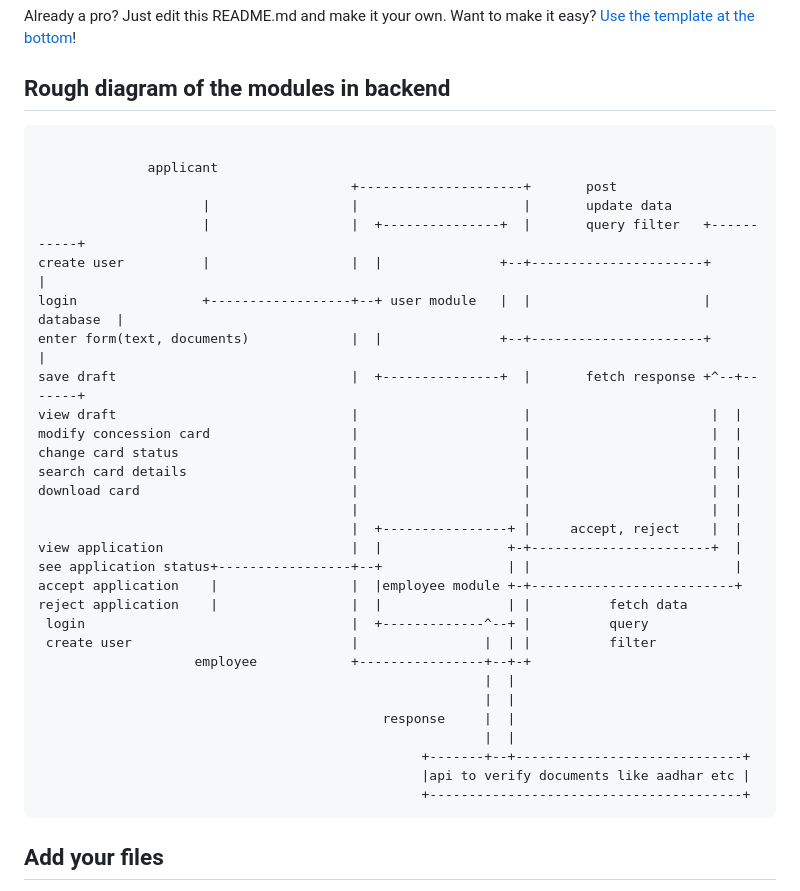
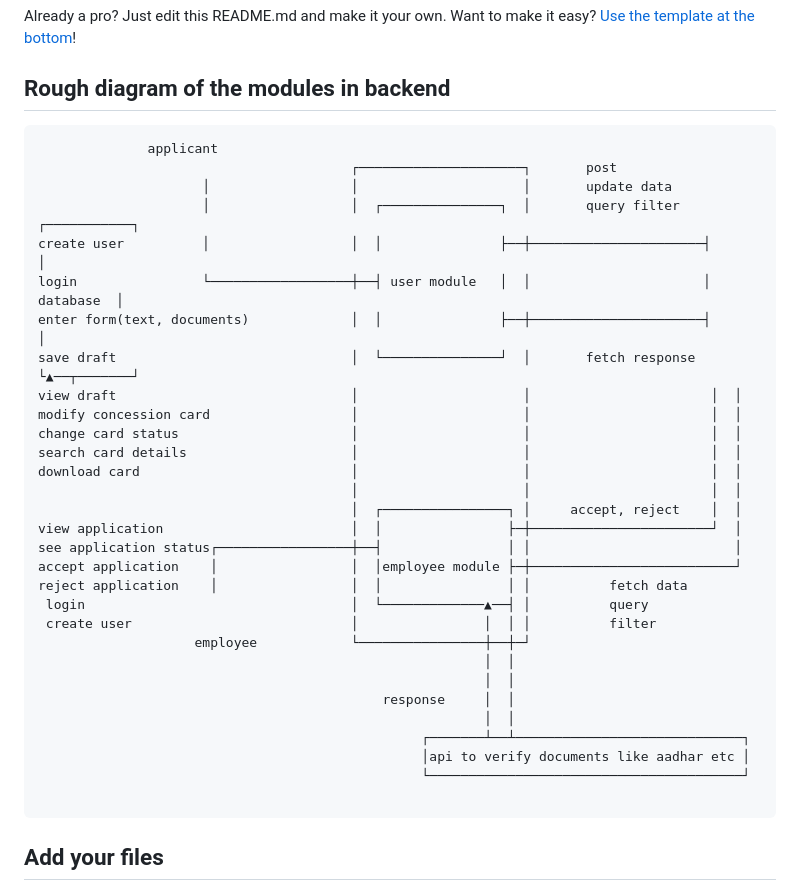
Before and after one commit to vamsi0206/divyanjan_app_project, a Markdown page: README.md, the part around the change. Rendered like a GitHub page.

Commit message:
changed to extended ascii syntax for a better look

````diff
--- a/README.md
+++ b/README.md
@@ -11,36 +11,36 @@ Already a pro? Just edit this README.md and make it your own. Want to make it ea
 ## Rough diagram of the modules in backend
 
 ```text
+              applicant
+                                        ┌─────────────────────┐       post
+                     │                  │                     │       update data
+                     │                  │  ┌───────────────┐  │       query filter   ┌───────────┐
+create user          │                  │  │               ├──┼──────────────────────┤           │
+login                └──────────────────┼──┤ user module   │  │                      │ database  │
+enter form(text, documents)             │  │               ├──┼──────────────────────┤           │
+save draft                              │  └───────────────┘  │       fetch response └▲──┬───────┘
+view draft                              │                     │                       │  │
+modify concession card                  │                     │                       │  │
+change card status                      │                     │                       │  │
+search card details                     │                     │                       │  │
+download card                           │                     │                       │  │
+                                        │                     │                       │  │
+                                        │  ┌────────────────┐ │     accept, reject    │  │
+view application                        │  │                ├─┼───────────────────────┘  │
+see application status┌─────────────────┼──┤                │ │                          │
+accept application    │                 │  │employee module ├─┼──────────────────────────┘
+reject application    │                 │  │                │ │          fetch data
+ login                                  │  └─────────────▲──┤ │          query
+ create user                            │                │  │ │          filter
+                    employee            └────────────────┼──┼─┘
+                                                         │  │
+                                                         │  │
+                                            response     │  │
+                                                         │  │
+                                                 ┌───────┴──┴─────────────────────────────┐
+                                                 │api to verify documents like aadhar etc │
+                                                 └────────────────────────────────────────┘
 
-              applicant
-                                        +---------------------+       post
-                     |                  |                     |       update data
-                     |                  |  +---------------+  |       query filter   +-----------+
-create user          |                  |  |               +--+----------------------+           |
-login                +------------------+--+ user module   |  |                      | database  |
-enter form(text, documents)             |  |               +--+----------------------+           |
-save draft                              |  +---------------+  |       fetch response +^--+-------+
-view draft                              |                     |                       |  |
-modify concession card                  |                     |                       |  |
-change card status                      |                     |                       |  |
-search card details                     |                     |                       |  |
-download card                           |                     |                       |  |
-                                        |                     |                       |  |
-                                        |  +----------------+ |     accept, reject    |  |
-view application                        |  |                +-+-----------------------+  |
-see application status+-----------------+--+                | |                          |
-accept application    |                 |  |employee module +-+--------------------------+
-reject application    |                 |  |                | |          fetch data
- login                                  |  +-------------^--+ |          query
- create user                            |                |  | |          filter
-                    employee            +----------------+--+-+
-                                                         |  |
-                                                         |  |
-                                            response     |  |
-                                                         |  |
-                                                 +-------+--+-----------------------------+
-                                                 |api to verify documents like aadhar etc |
-                                                 +----------------------------------------+
 ```
 
 ## Add your files
````
